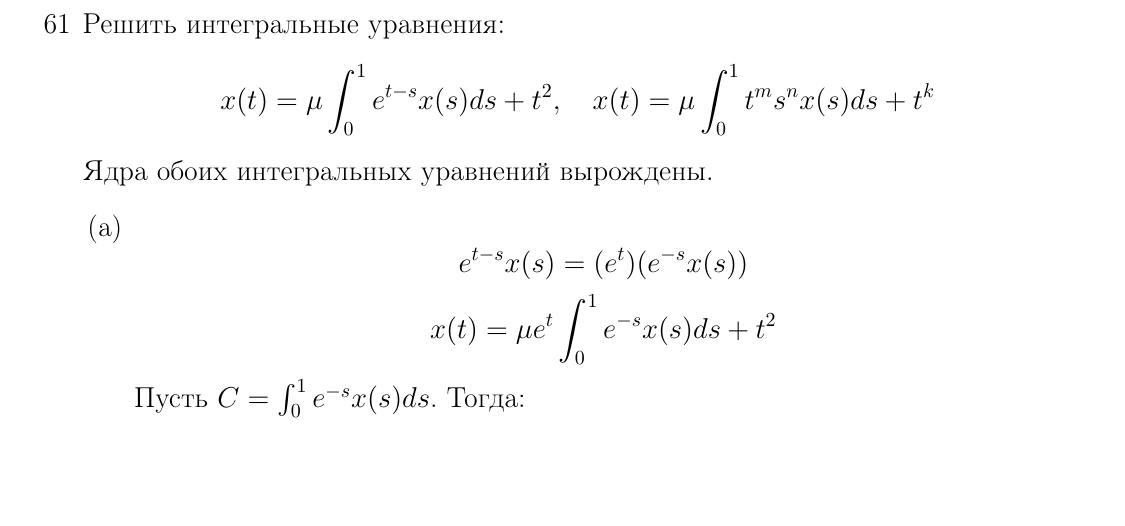
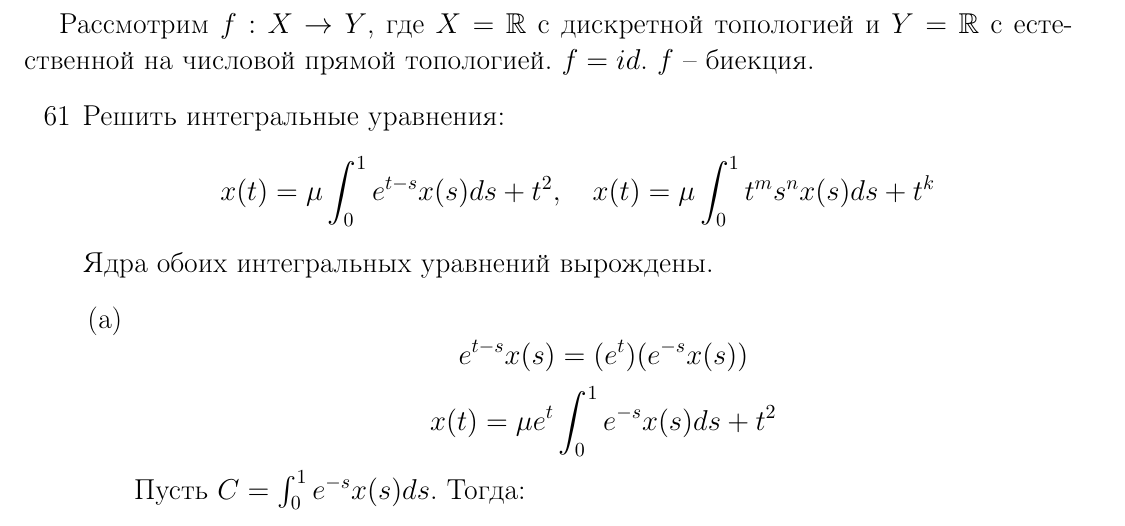
Before and after one commit to ruzanovad/omsu-notes, a LaTeX document (functional_analysis/portion3.tex): part of page 1 of 3, cut at the place of the change, the shorter picture padded with empty space. Compiled offline with pdfLaTeX.

Commit message:
kursovaya

```diff
--- a/functional_analysis/portion3.tex
+++ b/functional_analysis/portion3.tex
@@ -29,13 +29,14 @@
 
 \begin{document}
 \begin{large}
+    Рассмотрим $f: X \to Y$, где $X = \mathbb{R}$ с дискретной топологией и $Y = \mathbb R$ с естественной на числовой прямой топологией.
+    $f = id$. $f$ -- биекция.
 \begin{enumerate}
 
 
     % \item[21] Привести пример непрерывной биекции, не являющейся гомеоморфизмом.
 
-    % Рассмотрим $f: X \to Y$, где $X = \mathbb{R}$ с дискретной топологией и $Y = \mathbb R$ с естественной на числовой прямой топологией.
-    % $f = id$. $f$ -- биекция.
+
 
     \item[61] Решить интегральные уравнения:
     \[x(t) = \mu \int_0^1 e^{t-s} x(s) ds + t^2, \quad x(t) = \mu \int_0^1 t^m s^n x(s) ds + t^k\]
```
Also changed, not shown: 3thgrade/kursovaya/3-coloring.pdf.
